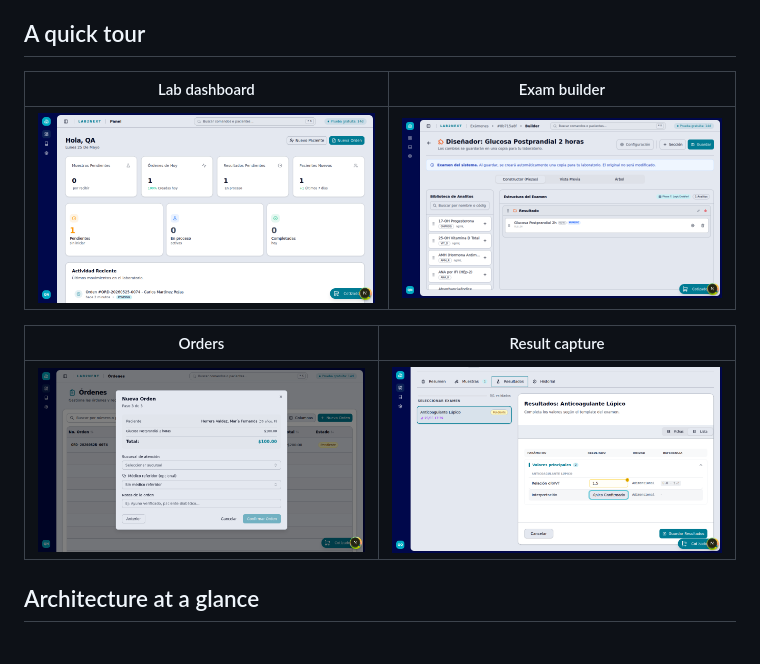
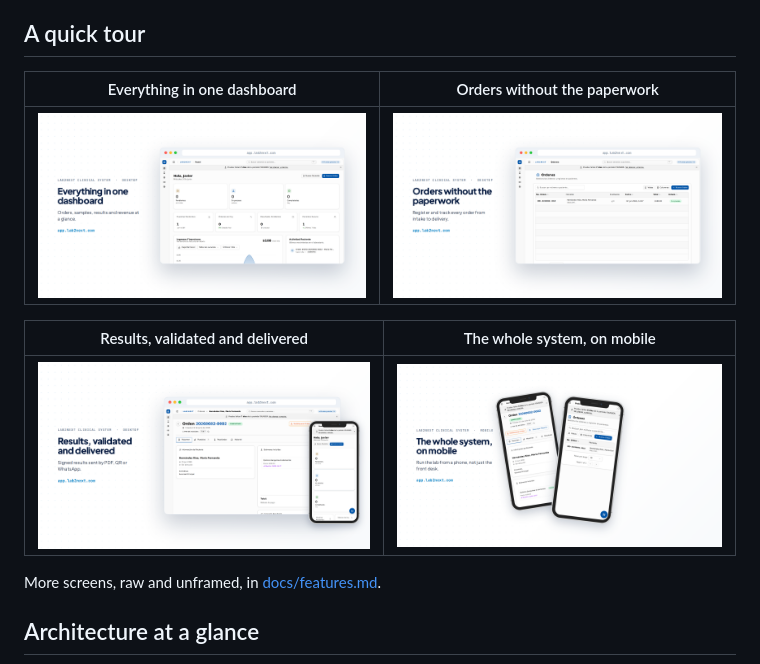
Before and after one commit to SpidySamurai/lab2next-showcase, a Markdown page: README.md, the part around the change. Rendered like a GitHub page; pictures changed too: .github/readme/tour-dashboard.png (added), .github/readme/tour-orders.png (added), .github/readme/tour-results.png (added).

```diff
--- a/README.md
+++ b/README.md
@@ -25,13 +25,15 @@ The full feature breakdown lives in [docs/features.md](docs/features.md).
 
 ## A quick tour
 
-| Lab dashboard | Exam builder |
+| Everything in one dashboard | Orders without the paperwork |
 | --- | --- |
-| ![Dashboard](.github/readme/dashboard.png) | ![Builder](.github/readme/exam-builder.png) |
+| ![Dashboard](.github/readme/tour-dashboard.png) | ![Orders](.github/readme/tour-orders.png) |
 
-| Orders | Result capture |
+| Results, validated and delivered | The whole system, on mobile |
 | --- | --- |
-| ![Orders](.github/readme/order-wizard.png) | ![Result capture](.github/readme/results-capture.png) |
+| ![Results](.github/readme/tour-results.png) | ![Mobile](.github/readme/mobile.png) |
+
+More screens, raw and unframed, in [docs/features.md](docs/features.md).
 
 ## Architecture at a glance
 
```
Also changed, not shown: docs/features.md (+18 -9 lines).
